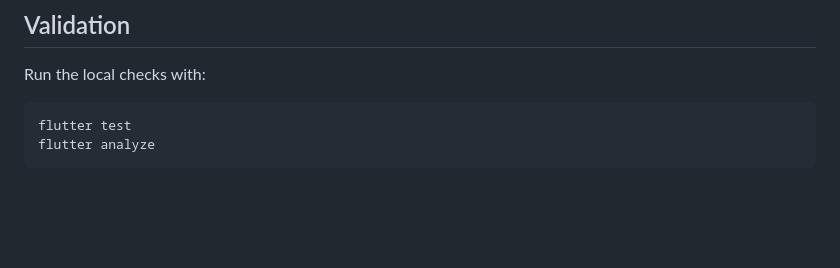
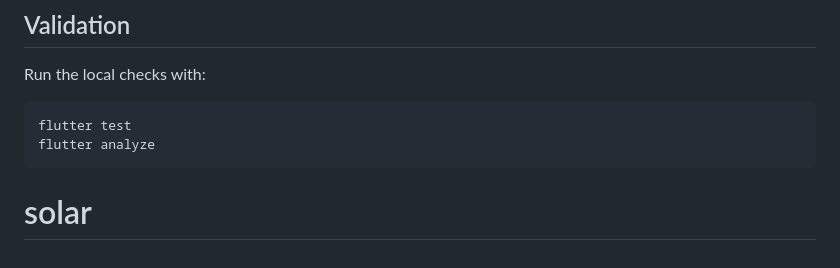
Before and after one commit to ScientificIceStorm/solar, a Markdown page: README.md, the part around the change. Drawn GitHub-style; blank space fills up the shorter version.

````diff
--- a/README.md
+++ b/README.md
@@ -109,3 +109,4 @@ Run the local checks with:
 flutter test
 flutter analyze
 ```
+# solar
````
